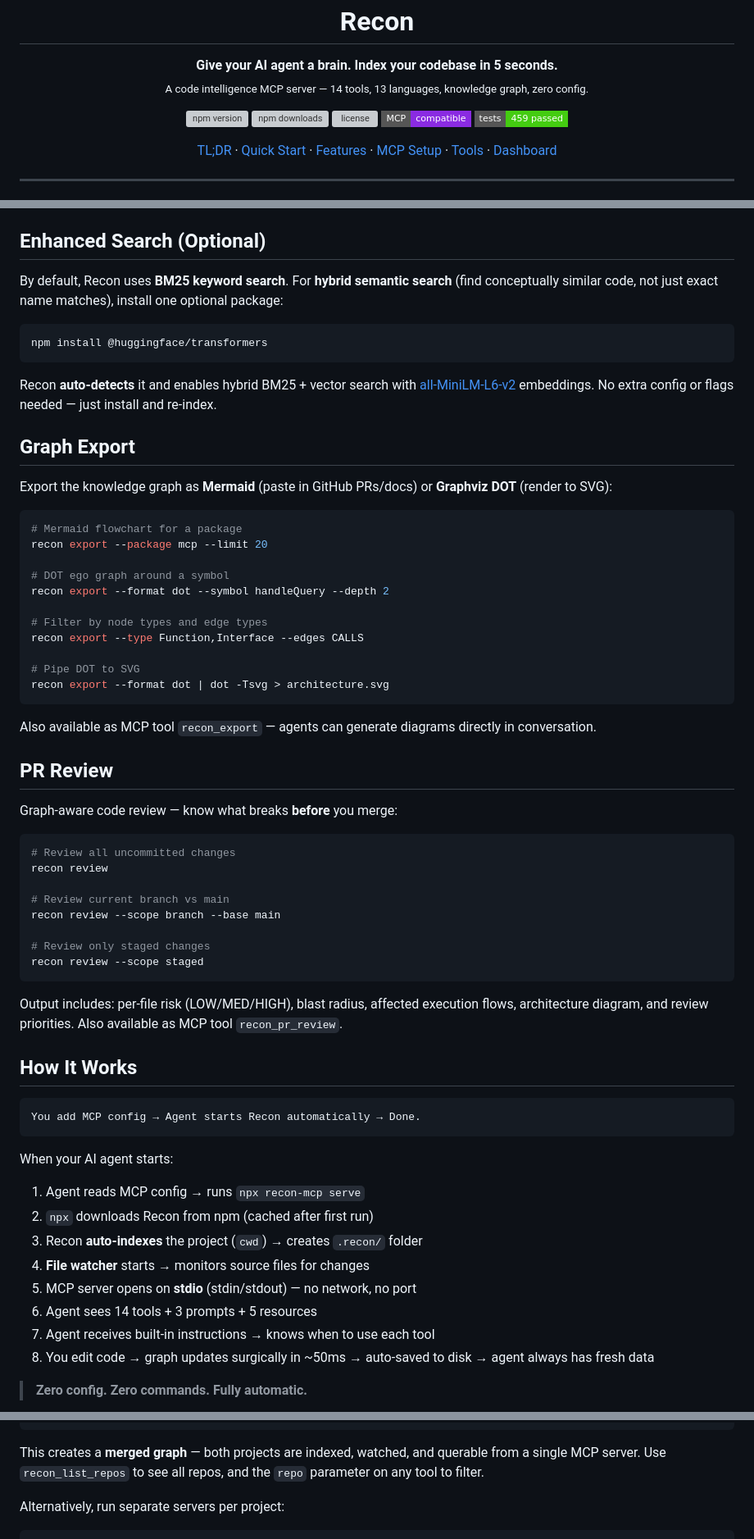
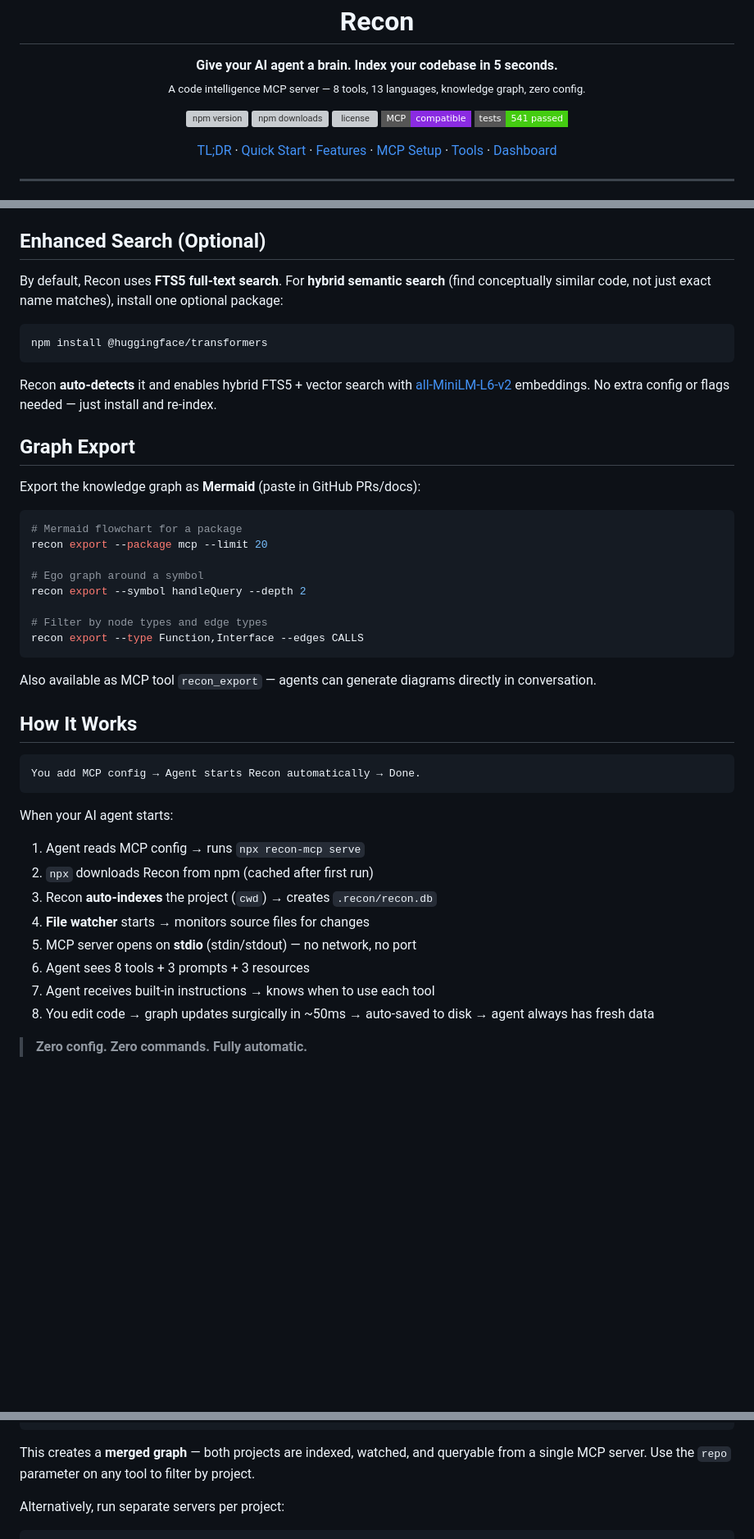
Before and after one commit to jhm1909/recon, a Markdown page: README.md, 3 parts joined by grey strips. Shown at 82% size. GitHub-like rendering; badges without logos; blank space fills up the shorter version; grey boxes are pictures that could not be loaded.

````diff
--- a/README.md
+++ b/README.md
@@ -3,7 +3,7 @@
 
 <p align="center">
   <strong>Give your AI agent a brain. Index your codebase in 5 seconds.</strong><br/>
-  <sub>A code intelligence MCP server — 14 tools, 13 languages, knowledge graph, zero config.</sub>
+  <sub>A code intelligence MCP server — 8 tools, 13 languages, knowledge graph, zero config.</sub>
 </p>
 
 <p align="center">
@@ -11,7 +11,7 @@
   <a href="https://www.npmjs.com/package/recon-mcp"><img src="https://img.shields.io/npm/dm/recon-mcp?style=flat-square&color=blue" alt="npm downloads" /></a>
   <a href="https://github.com/jhm1909/recon/blob/main/LICENSE"><img src="https://img.shields.io/github/license/jhm1909/recon?style=flat-square" alt="license" /></a>
   <a href="https://modelcontextprotocol.io/"><img src="https://img.shields.io/badge/MCP-compatible-8A2BE2?style=flat-square" alt="MCP" /></a>
-  <img src="https://img.shields.io/badge/tests-459%20passed-brightgreen?style=flat-square" alt="tests" />
+  <img src="https://img.shields.io/badge/tests-541%20passed-brightgreen?style=flat-square" alt="tests" />
 </p>
 
 <p align="center">
@@ -149,50 +152,30 @@ recon index && recon serve
 
 ## Enhanced Search (Optional)
 
-By default, Recon uses **BM25 keyword search**. For **hybrid semantic search** (find conceptually similar code, not just exact name matches), install one optional package:
+By default, Recon uses **FTS5 full-text search**. For **hybrid semantic search** (find conceptually similar code, not just exact name matches), install one optional package:
 
 ```bash
 npm install @huggingface/transformers
 ```
 
-Recon **auto-detects** it and enables hybrid BM25 + vector search with [all-MiniLM-L6-v2](https://huggingface.co/Xenova/all-MiniLM-L6-v2) embeddings. No extra config or flags needed — just install and re-index.
+Recon **auto-detects** it and enables hybrid FTS5 + vector search with [all-MiniLM-L6-v2](https://huggingface.co/Xenova/all-MiniLM-L6-v2) embeddings. No extra config or flags needed — just install and re-index.
 
 ## Graph Export
 
-Export the knowledge graph as **Mermaid** (paste in GitHub PRs/docs) or **Graphviz DOT** (render to SVG):
+Export the knowledge graph as **Mermaid** (paste in GitHub PRs/docs):
 
 ```bash
 # Mermaid flowchart for a package
 recon export --package mcp --limit 20
 
-# DOT ego graph around a symbol
-recon export --format dot --symbol handleQuery --depth 2
+# Ego graph around a symbol
+recon export --symbol handleQuery --depth 2
 
 # Filter by node types and edge types
 recon export --type Function,Interface --edges CALLS
-
-# Pipe DOT to SVG
-recon export --format dot | dot -Tsvg > architecture.svg
 ```
 
 Also available as MCP tool `recon_export` — agents can generate diagrams directly in conversation.
-
-## PR Review
-
-Graph-aware code review — know what breaks **before** you merge:
-
-```bash
-# Review all uncommitted changes
-recon review
-
-# Review current branch vs main
-recon review --scope branch --base main
-
-# Review only staged changes
-recon review --scope staged
-```
-
-Output includes: per-file risk (LOW/MED/HIGH), blast radius, affected execution flows, architecture diagram, and review priorities. Also available as MCP tool `recon_pr_review`.
 
 ## How It Works
 
@@ -204,10 +187,10 @@ When your AI agent starts:
 
 1. Agent reads MCP config → runs `npx recon-mcp serve`
 2. `npx` downloads Recon from npm (cached after first run)
-3. Recon **auto-indexes** the project (`cwd`) → creates `.recon/` folder
+3. Recon **auto-indexes** the project (`cwd`) → creates `.recon/recon.db`
 4. **File watcher** starts → monitors source files for changes
 5. MCP server opens on **stdio** (stdin/stdout) — no network, no port
-6. Agent sees 14 tools + 3 prompts + 5 resources
+6. Agent sees 8 tools + 3 prompts + 3 resources
 7. Agent receives built-in instructions → knows when to use each tool
 8. You edit code → graph updates surgically in ~50ms → auto-saved to disk → agent always has fresh data
 
@@ -278,7 +261,7 @@ Index and watch multiple projects from a single Recon server using `--projects`:
 }
 ```
 
-This creates a **merged graph** — both projects are indexed, watched, and querable from a single MCP server. Use `recon_list_repos` to see all repos, and the `repo` parameter on any tool to filter.
+This creates a **merged graph** — both projects are indexed, watched, and queryable from a single MCP server. Use the `repo` parameter on any tool to filter by project.
 
 Alternatively, run separate servers per project:
 
````
Also changed, not shown: other parts of README.md (+92 -140 lines).
